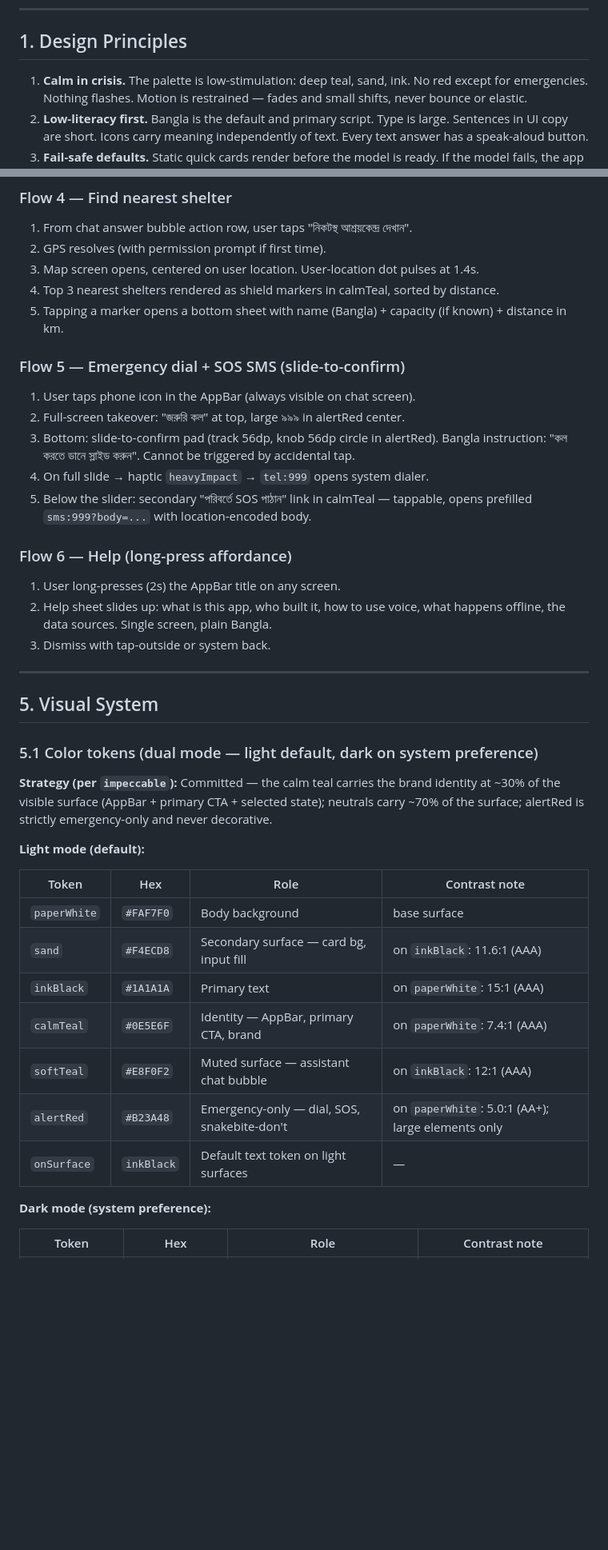
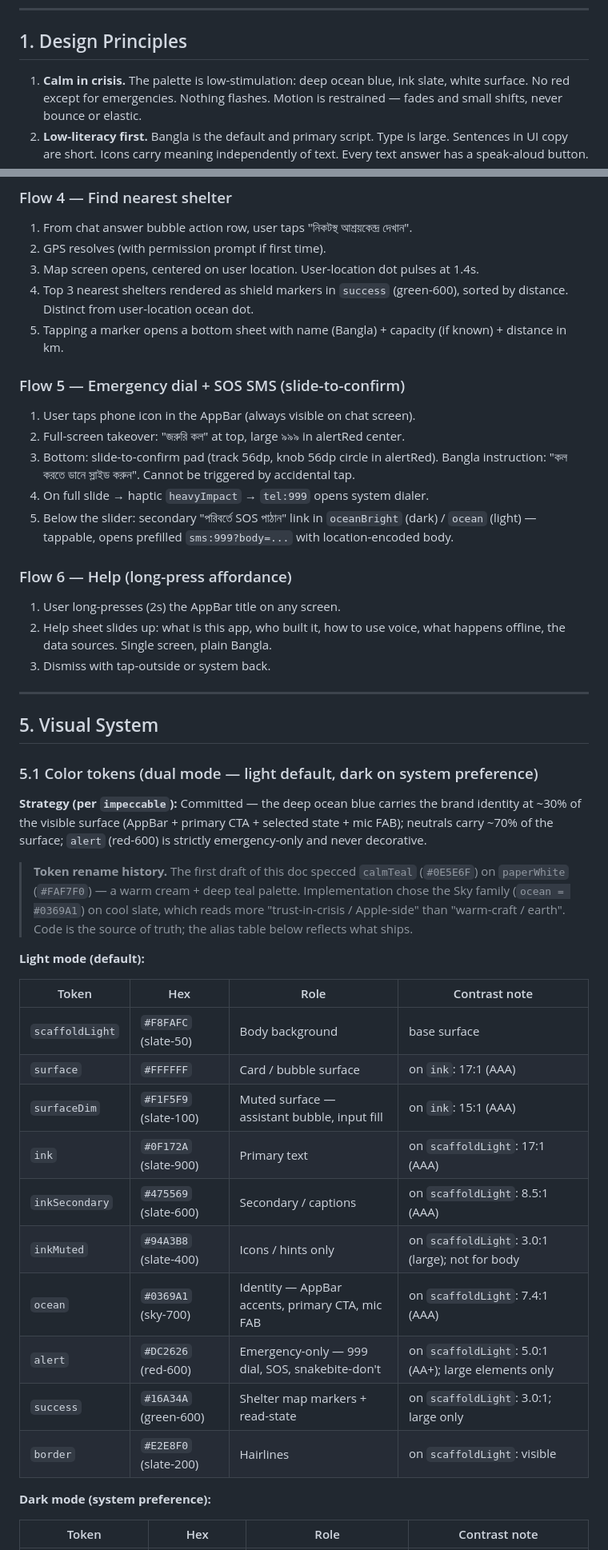
Before and after one commit to Ahnaf181419/shongjog, a Markdown page: docs/design.md, 2 parts joined by grey strips. Shown at 80% size. GitHub-like rendering; blank space fills up the shorter version.

```diff
--- a/docs/design.md
+++ b/docs/design.md
@@ -18,7 +18,7 @@ Companion docs: product scope in `docs/prd.md`; technical architecture in
 
 ## 1. Design Principles
 
-1. **Calm in crisis.** The palette is low-stimulation: deep teal, sand, ink. No red
+1. **Calm in crisis.** The palette is low-stimulation: deep ocean blue, ink slate, white surface. No red
    except for emergencies. Nothing flashes. Motion is restrained — fades and small
    shifts, never bounce or elastic.
 2. **Low-literacy first.** Bangla is the default and primary script. Type is large.
@@ -143,7 +143,7 @@ Derived from `docs/prd.md` §1. Used to ground every design decision.
 1. From chat answer bubble action row, user taps "নিকটস্থ আশ্রয়কেন্দ্র দেখান".
 2. GPS resolves (with permission prompt if first time).
 3. Map screen opens, centered on user location. User-location dot pulses at 1.4s.
-4. Top 3 nearest shelters rendered as shield markers in calmTeal, sorted by distance.
+4. Top 3 nearest shelters rendered as shield markers in `success` (green-600), sorted by distance. Distinct from user-location ocean dot.
 5. Tapping a marker opens a bottom sheet with name (Bangla) + capacity (if known) +
    distance in km.
 
@@ -153,7 +153,7 @@ Derived from `docs/prd.md` §1. Used to ground every design decision.
 3. Bottom: slide-to-confirm pad (track 56dp, knob 56dp circle in alertRed). Bangla
    instruction: "কল করতে ডানে স্লাইড করুন". Cannot be triggered by accidental tap.
 4. On full slide → haptic `heavyImpact` → `tel:999` opens system dialer.
-5. Below the slider: secondary "পরিবর্তে SOS পাঠান" link in calmTeal — tappable,
+5. Below the slider: secondary "পরিবর্তে SOS পাঠান" link in `oceanBright` (dark) / `ocean` (light) — tappable,
    opens prefilled `sms:999?body=...` with location-encoded body.
 
 ### Flow 6 — Help (long-press affordance)
@@ -168,21 +168,31 @@ Derived from `docs/prd.md` §1. Used to ground every design decision.
 
 ### 5.1 Color tokens (dual mode — light default, dark on system preference)
 
-**Strategy (per `impeccable`):** Committed — the calm teal carries the brand identity at
-~30% of the visible surface (AppBar + primary CTA + selected state); neutrals carry ~70%
-of the surface; alertRed is strictly emergency-only and never decorative.
+**Strategy (per `impeccable`):** Committed — the deep ocean blue carries the
+brand identity at ~30% of the visible surface (AppBar + primary CTA + selected
+state + mic FAB); neutrals carry ~70% of the surface; `alert` (red-600) is
+strictly emergency-only and never decorative.
+
+> **Token rename history.** The first draft of this doc specced `calmTeal`
+> (`#0E5E6F`) on `paperWhite` (`#FAF7F0`) — a warm cream + deep teal palette.
+> Implementation chose the Sky family (`ocean = #0369A1`) on cool slate, which
+> reads more "trust-in-crisis / Apple-side" than "warm-craft / earth". Code is
+> the source of truth; the alias table below reflects what ships.
 
 **Light mode (default):**
 
 | Token | Hex | Role | Contrast note |
 |---|---|---|---|
-| `paperWhite` | `#FAF7F0` | Body background | base surface |
-| `sand` | `#F4ECD8` | Secondary surface — card bg, input fill | on `inkBlack`: 11.6:1 (AAA) |
-| `inkBlack` | `#1A1A1A` | Primary text | on `paperWhite`: 15:1 (AAA) |
-| `calmTeal` | `#0E5E6F` | Identity — AppBar, primary CTA, brand | on `paperWhite`: 7.4:1 (AAA) |
-| `softTeal` | `#E8F0F2` | Muted surface — assistant chat bubble | on `inkBlack`: 12:1 (AAA) |
-| `alertRed` | `#B23A48` | Emergency-only — dial, SOS, snakebite-don't | on `paperWhite`: 5.0:1 (AA+); large elements only |
-| `onSurface` | `inkBlack` | Default text token on light surfaces | — |
+| `scaffoldLight` | `#F8FAFC` (slate-50) | Body background | base surface |
+| `surface` | `#FFFFFF` | Card / bubble surface | on `ink`: 17:1 (AAA) |
+| `surfaceDim` | `#F1F5F9` (slate-100) | Muted surface — assistant bubble, input fill | on `ink`: 15:1 (AAA) |
+| `ink` | `#0F172A` (slate-900) | Primary text | on `scaffoldLight`: 17:1 (AAA) |
+| `inkSecondary` | `#475569` (slate-600) | Secondary / captions | on `scaffoldLight`: 8.5:1 (AAA) |
+| `inkMuted` | `#94A3B8` (slate-400) | Icons / hints only | on `scaffoldLight`: 3.0:1 (large); not for body |
+| `ocean` | `#0369A1` (sky-700) | Identity — AppBar accents, primary CTA, mic FAB | on `scaffoldLight`: 7.4:1 (AAA) |
+| `alert` | `#DC2626` (red-600) | Emergency-only — 999 dial, SOS, snakebite-don't | on `scaffoldLight`: 5.0:1 (AA+); large elements only |
+| `success` | `#16A34A` (green-600) | Shelter map markers + read-state | on `scaffoldLight`: 3.0:1; large only |
+| `border` | `#E2E8F0` (slate-200) | Hairlines | on `scaffoldLight`: visible |
 
 **Dark mode (system preference):**
 
```
Also changed, not shown: other parts of docs/design.md (+76 -52 lines).
